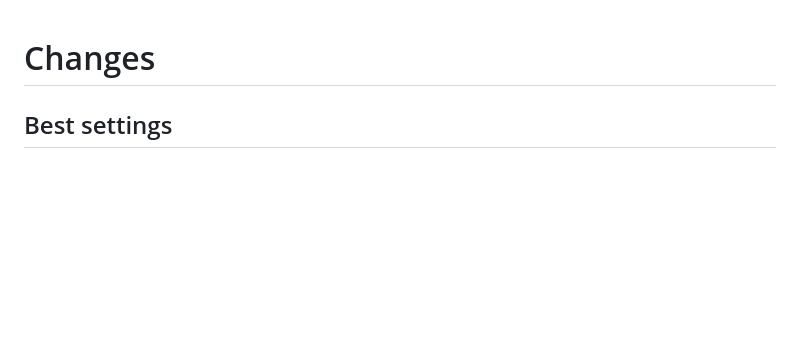
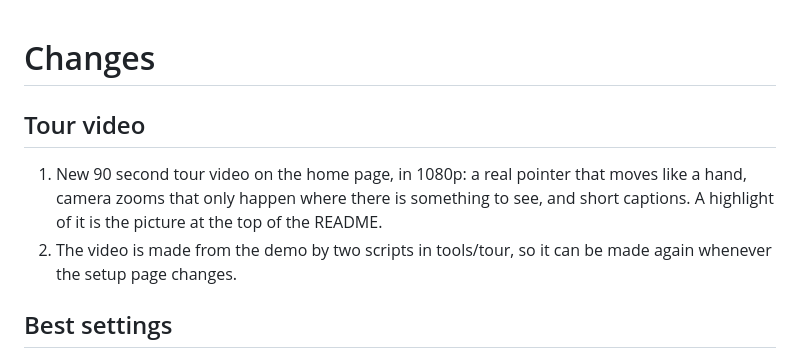
Before and after one commit to Hikki-dev/media-server-setup, a Markdown page: CHANGELOG.md, the part around the change. Rendered like a GitHub page; blank space fills up the shorter version.

```diff
--- a/CHANGELOG.md
+++ b/CHANGELOG.md
@@ -1,4 +1,9 @@
 # Changes
+
+## Tour video
+
+1. New 90 second tour video on the home page, in 1080p: a real pointer that moves like a hand, camera zooms that only happen where there is something to see, and short captions. A highlight of it is the picture at the top of the README.
+2. The video is made from the demo by two scripts in tools/tour, so it can be made again whenever the setup page changes.
 
 ## Best settings
 
```
Also changed, not shown: README.md (+2 -2 lines), docs/Demo website.md (+13 -0 lines), tools/tour/README.md (added, +25 -0 lines), landing/media/tour-poster.jpg (added), 10 other files.
